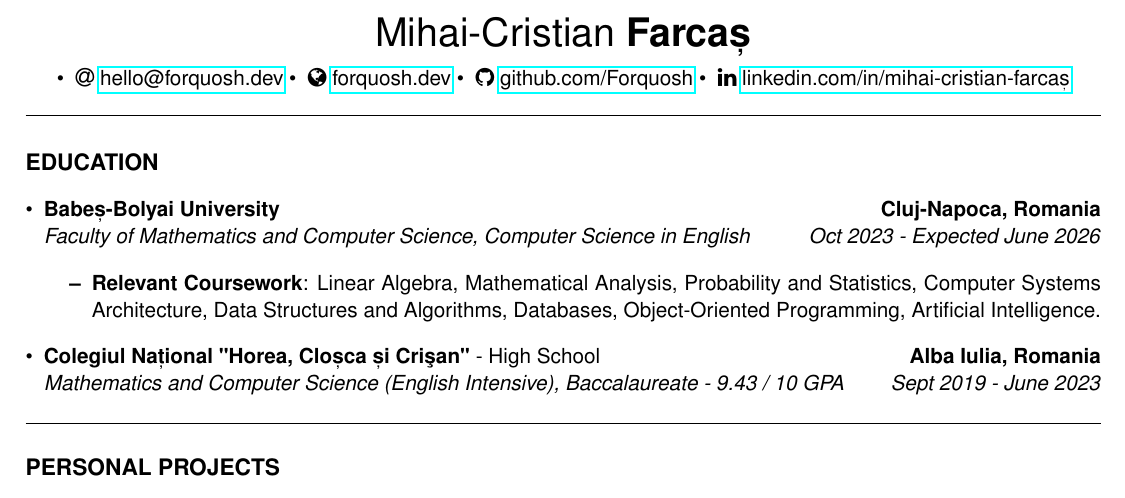
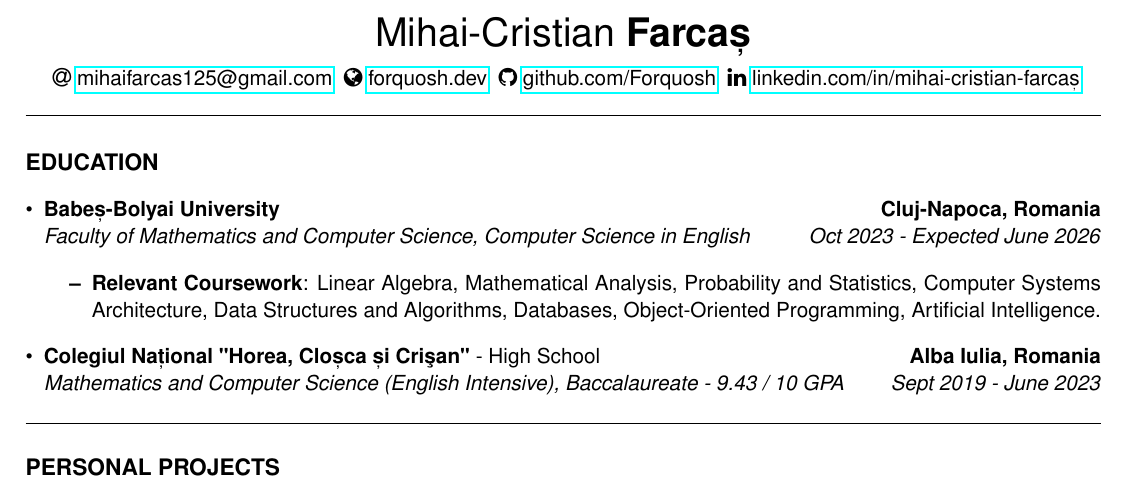
Before and after one commit to mihaicristianfarcas/CV, a LaTeX CV (CV.tex): part of the page, cut so that both start at the same text. Compiled offline with pdfLaTeX.

Commit message:
changed email

```diff
--- a/CV.tex
+++ b/CV.tex
@@ -64,10 +64,10 @@
 \begin{center}
     {\huge Mihai-Cristian \textbf{Farcaș}} \\ \vspace{5pt}
     \color{black}
-    \textbullet\ \ \faicon{at} \href{mailto:hello@forquosh.dev}{hello@forquosh.dev}
-    \textbullet\ \ \faicon{globe} \href{https://forquosh.dev}{forquosh.dev}
-    \textbullet\ \ \faicon{github} \href{https://github.com/Forquosh}{github.com/Forquosh}
-    \textbullet\ \ \faicon{linkedin} \href{https://www.linkedin.com/in/mihai-cristian-farcaș-6660542a6/}{linkedin.com/in/mihai-cristian-farcaș}
+    \ \faicon{at} \href{mailto:mihaifarcas125@gmail.com}{mihaifarcas125@gmail.com}
+    \ \faicon{globe} \href{https://forquosh.dev}{forquosh.dev}
+    \ \faicon{github} \href{https://github.com/Forquosh}{github.com/Forquosh}
+    \ \faicon{linkedin} \href{https://www.linkedin.com/in/mihai-cristian-farcaș-6660542a6/}{linkedin.com/in/mihai-cristian-farcaș}
 \end{center}
 
 \hrule
```
